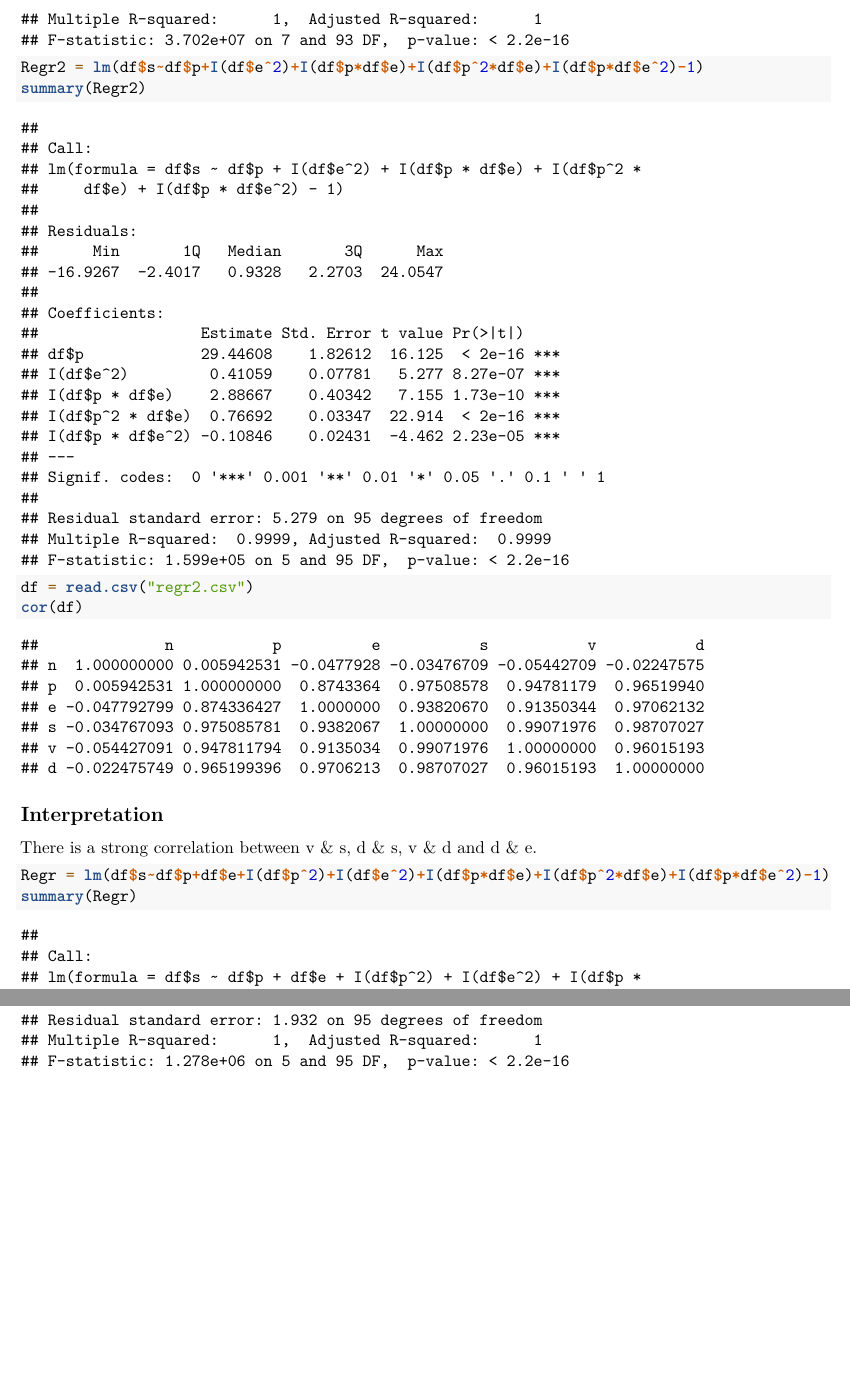
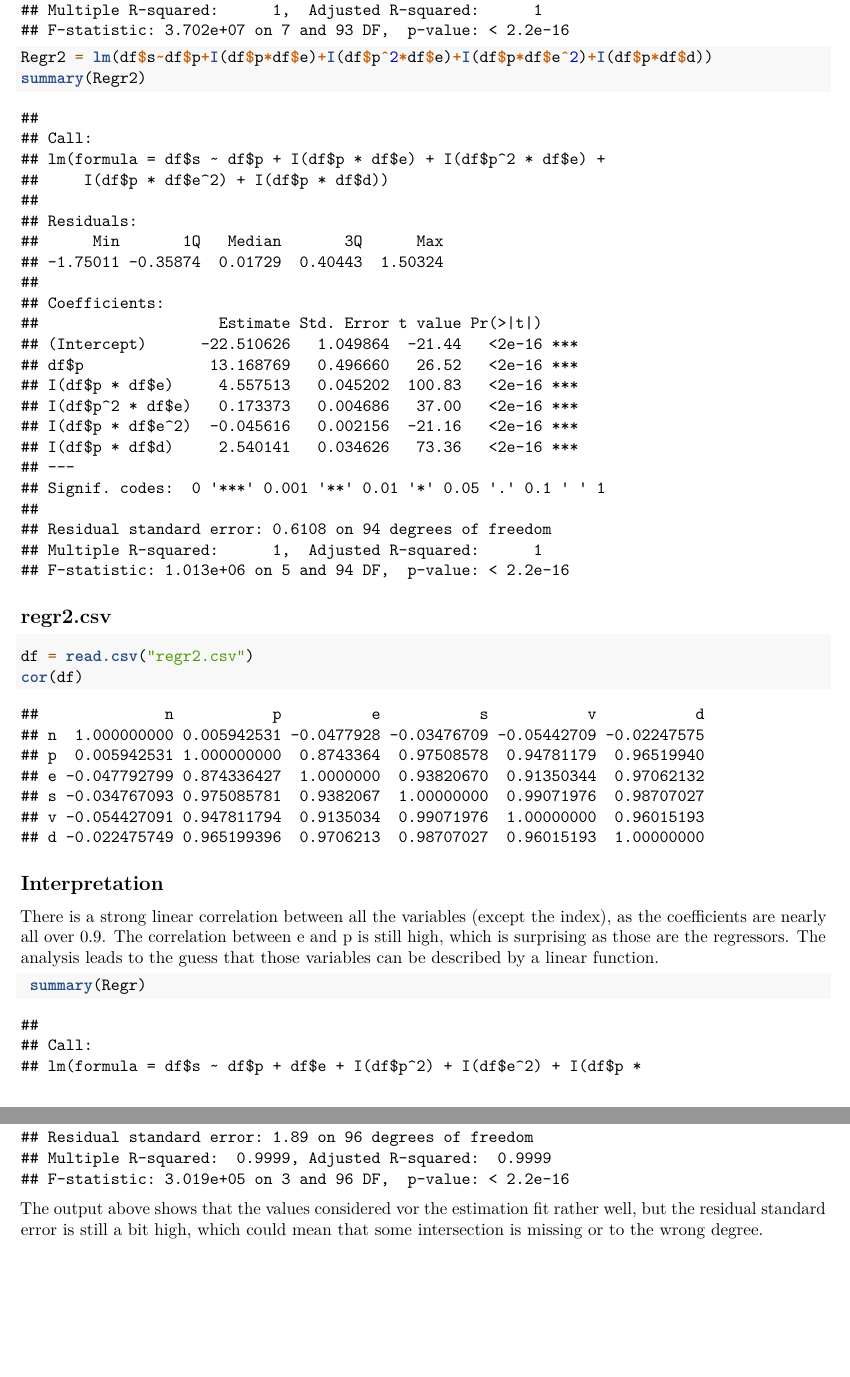
Before and after one commit to poel22/fhhgb_ws19, an R Markdown document (0_MAS/A05_07/A07_Hoermann.Rmd): two parts of pages 2 and 3 of 3, joined at a grey line, cut so that both start at the same text, the shorter picture padded with empty space. Rendered offline with R 4.5, knitr and Pandoc, then LaTeX, with nearby package versions.

Commit message:
add r ue03 and AMS stuff

````diff
--- a/0_MAS/A05_07/A07_Hoermann.Rmd
+++ b/0_MAS/A05_07/A07_Hoermann.Rmd
@@ -22,13 +24,14 @@ summary(Regr)
 ```{r}
-Regr2 = lm(df$s~df$p+I(df$e^2)+I(df$p*df$e)+I(df$p^2*df$e)+I(df$p*df$e^2)-1)
+Regr2 = lm(df$s~df$p+I(df$p*df$e)+I(df$p^2*df$e)+I(df$p*df$e^2)+I(df$p*df$d))
 summary(Regr2)
 ```
-
+## regr2.csv
 ```{r regr_analysis_2}
 df = read.csv("regr2.csv")
 cor(df)
 ```
 ## Interpretation
-There is a strong correlation between v & s, d & s, v & d and d & e.
+There is a strong linear correlation between all the variables (except the index), as the coefficients are nearly all over 0.9. The correlation between e and p is still high, which is surprising as those are the regressors. The analysis leads to the guess that those variables can be described by a linear function.
+
 ```{r nonlin_multivar_regr_2}
-Regr = lm(df$s~df$p+df$e+I(df$p^2)+I(df$e^2)+I(df$p*df$e)+I(df$p^2*df$e)+I(df$p*df$e^2)-1)
+ summary(Regr)
@@ -36,2 +43,3 @@ summary(Regr)
 ```
 
+The output above shows that the values considered vor the estimation fit rather well, but the residual standard error is still a bit high, which could mean that some intersection is missing or to the wrong degree.
````
Also changed, not shown: 0_MAS/A05_07/A07_Hoermann.pdf, 0_MAS/A05_Hoermann.pdf (added), 0_MAS/A06_Hoermann.pdf (added), 0_MAS/A07_Hoermann.pdf (added), 0_MAS/A05_07/A07_Hoermann.Rmd (14 more changed lines).
